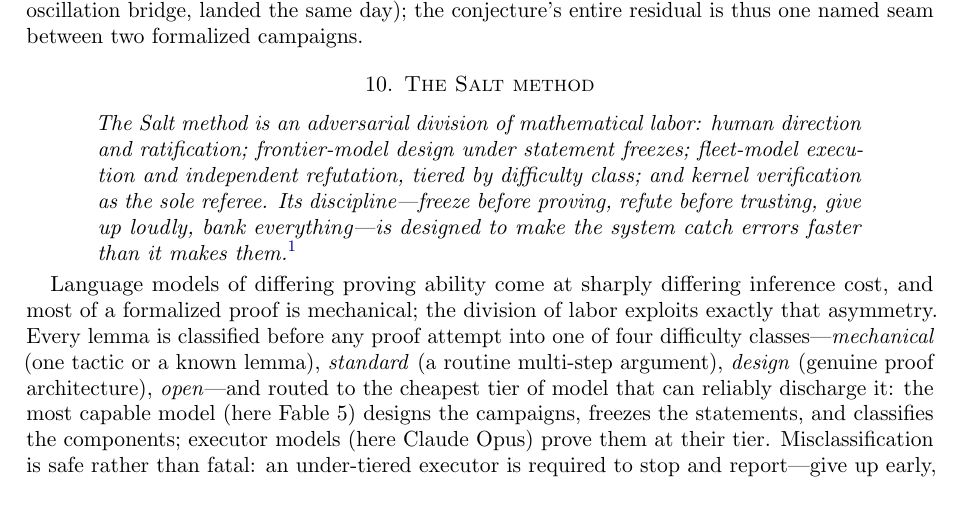
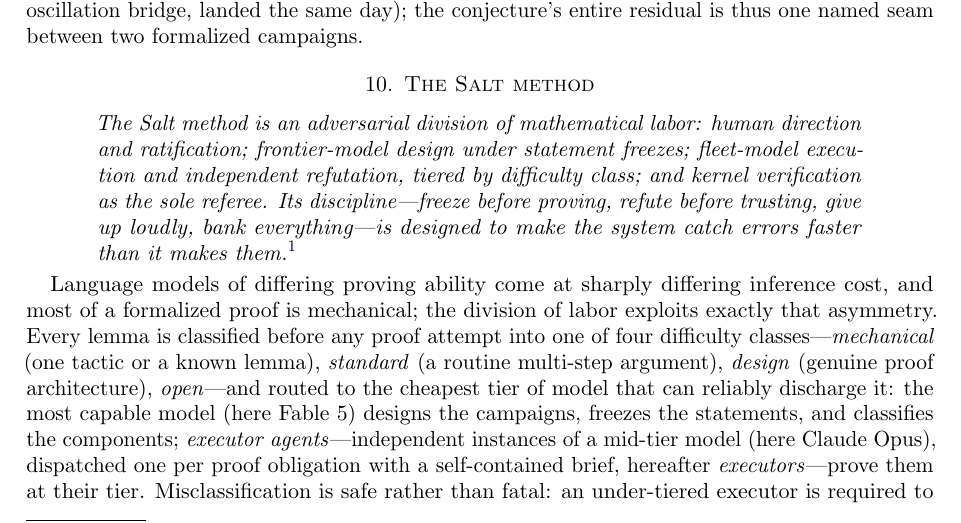
Before and after one commit to jyh/salt, a LaTeX paper (papers/flagship/main.tex): part of page 8 of 10, cut so that both start at the same text. Compiled offline with pdfLaTeX.

Commit message:
play P: round-2 (JYH) -- 'executor agents' christened at first use in S10 (independent instances, one per obligation, self-contained brief; hereafter executors) [skip ci]
Co-Authored-By: Claude Fable 5 <noreply@anthropic.com>

```diff
--- a/papers/flagship/main.tex
+++ b/papers/flagship/main.tex
@@ -641,8 +641,10 @@ classes---\emph{mechanical} (one tactic or a known lemma),
 (genuine proof architecture), \emph{open}---and routed to the cheapest
 tier of model that can reliably discharge it: the most capable model
 (here Fable~5) designs the campaigns, freezes the statements, and
-classifies the components; executor models (here Claude Opus) prove
-them at their tier. Misclassification is safe rather than fatal: an
+classifies the components; \emph{executor agents}---independent
+instances of a mid-tier model (here Claude Opus), dispatched one per
+proof obligation with a self-contained brief, hereafter
+\emph{executors}---prove them at their tier. Misclassification is safe rather than fatal: an
 under-tiered executor is required to stop and report---give up early,
 loudly---and the obligation re-routes upward carrying the map of where
 it broke, so a grading error costs a bounded retry, never a wrong
```
